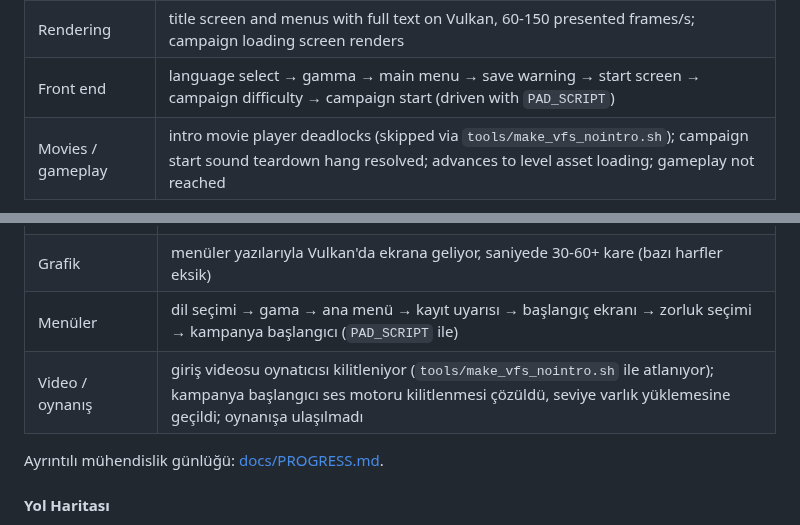
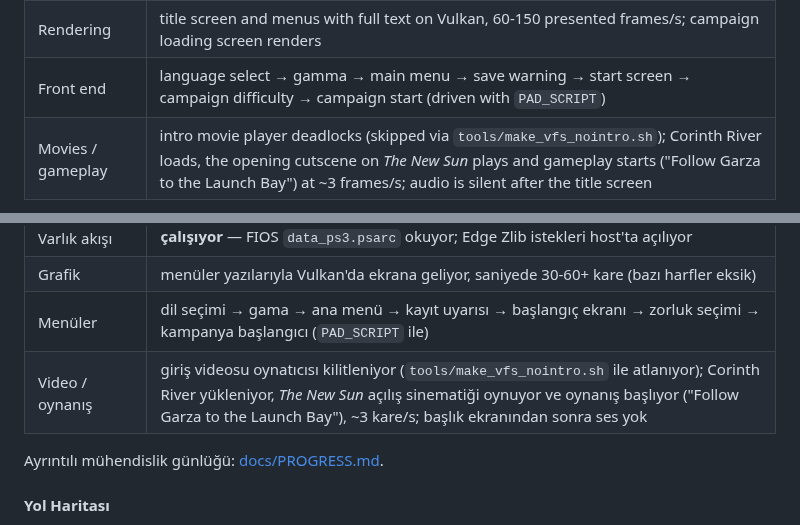
Before and after one commit to YYOzcan/tokisaki-port, a Markdown page: README.md, 2 parts joined by grey strips. Drawn GitHub-style.

Commit message:
Gameplay reached: first objective on The New Sun (README status and screenshots)
Co-Authored-By: Claude Opus 5.5 <noreply@anthropic.com>

```diff
--- a/README.md
+++ b/README.md
@@ -33,5 +33,5 @@ Built on **[ps3recomp](https://github.com/sp00nznet/ps3recomp)** (v0.15.0, pinne
 | Asset streaming | **works** — FIOS reads `data_ps3.psarc`; Edge Zlib requests are inflated on the host |
 | Rendering | title screen and menus with full text on Vulkan, 60-150 presented frames/s; campaign loading screen renders |
 | Front end | language select → gamma → main menu → save warning → start screen → campaign difficulty → campaign start (driven with `PAD_SCRIPT`) |
-| Movies / gameplay | intro movie player deadlocks (skipped via `tools/make_vfs_nointro.sh`); campaign start sound teardown hang resolved; advances to level asset loading; gameplay not reached |
+| Movies / gameplay | intro movie player deadlocks (skipped via `tools/make_vfs_nointro.sh`); Corinth River loads, the opening cutscene on *The New Sun* plays and gameplay starts ("Follow Garza to the Launch Bay") at ~3 frames/s; audio is silent after the title screen |
 
@@ -123,7 +127,7 @@ Diagnostics: `tools/snapshot.sh` (all thread stacks under gdb), `tools/sample.sh
 | Varlık akışı | **çalışıyor** — FIOS `data_ps3.psarc` okuyor; Edge Zlib istekleri host'ta açılıyor |
 | Grafik | menüler yazılarıyla Vulkan'da ekrana geliyor, saniyede 30-60+ kare (bazı harfler eksik) |
 | Menüler | dil seçimi → gama → ana menü → kayıt uyarısı → başlangıç ekranı → zorluk seçimi → kampanya başlangıcı (`PAD_SCRIPT` ile) |
-| Video / oynanış | giriş videosu oynatıcısı kilitleniyor (`tools/make_vfs_nointro.sh` ile atlanıyor); kampanya başlangıcı ses motoru kilitlenmesi çözüldü, seviye varlık yüklemesine geçildi; oynanışa ulaşılmadı |
+| Video / oynanış | giriş videosu oynatıcısı kilitleniyor (`tools/make_vfs_nointro.sh` ile atlanıyor); Corinth River yükleniyor, *The New Sun* açılış sinematiği oynuyor ve oynanış başlıyor ("Follow Garza to the Launch Bay"), ~3 kare/s; başlık ekranından sonra ses yok |
 
 Ayrıntılı mühendislik günlüğü: [docs/PROGRESS.md](docs/PROGRESS.md).
 
```
Also changed, not shown: other parts of README.md (+5 -1 lines), docs/PROGRESS.md (+6 -0 lines), docs/media/new-sun-first-gameplay.png (added), 1 other file.
